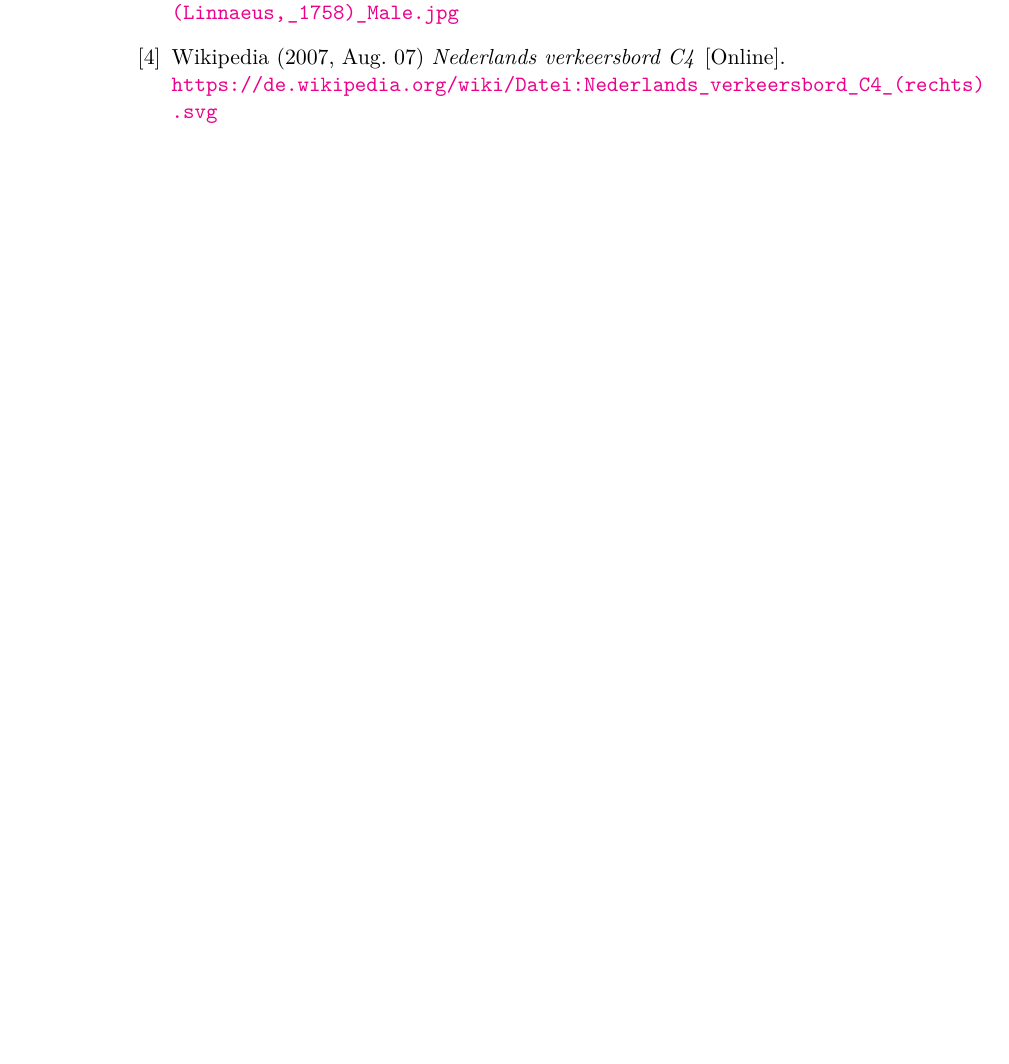
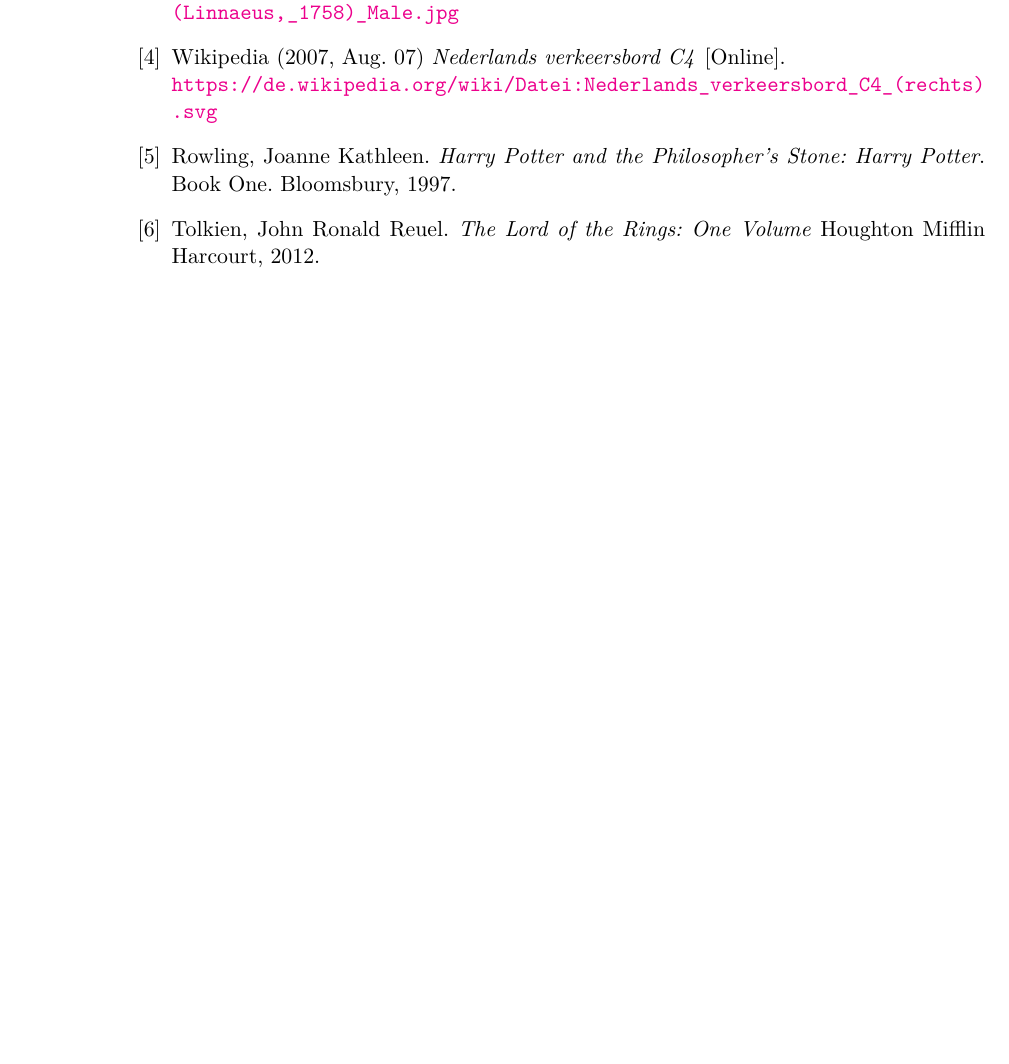
Before and after one commit to jannesbrunner/LaTeX, a LaTeX thesis (LaTeX_htw_assignment/AWE_S0553435.tex): part of page 11 of 11, cut so that both start at the same text, the shorter picture padded with empty space. Compiled offline with pdfLaTeX.

Commit message:
Add further cites

```diff
--- a/LaTeX_htw_assignment/AWE_S0553435.tex
+++ b/LaTeX_htw_assignment/AWE_S0553435.tex
@@ -312,6 +315,11 @@
 	\bibitem{ref4} Wikipedia (2007, Aug. 07) \textit{Nederlands verkeersbord C4} [Online]. \newline
 	\url{https://de.wikipedia.org/wiki/Datei:Nederlands_verkeersbord_C4_(rechts).svg}
 
+	\bibitem{ref5} Rowling, Joanne Kathleen. \textit{Harry Potter and the Philosopher's Stone: Harry Potter}. Book One. Bloomsbury, 1997.
+
+	\bibitem{ref6} Tolkien, John Ronald Reuel. \textit{The Lord of the Rings: One Volume} Houghton Mifflin Harcourt, 2012.
+
+
 
 
 \end{thebibliography}
```
Also changed, not shown: LaTeX_htw_assignment/AWE_S0553435.tex (3 more changed lines).
